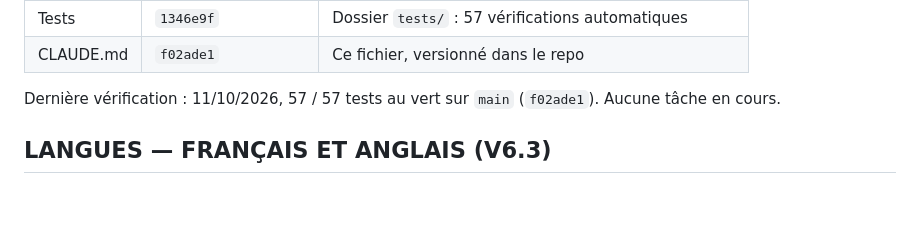
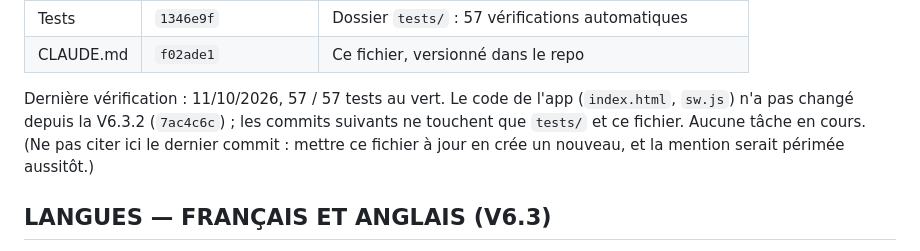
Before and after one commit to sxbconsulting/petite-routine, a Markdown page: CLAUDE.md, the part around the change. GitHub-like rendering; blank space fills up the shorter version.

Commit message:
CLAUDE.md : dernière vérification formulée sans numéro de commit
La ligne citait le dernier commit, périmé dès la mise à jour suivante.
Elle dit maintenant depuis quand le code de l'app n'a pas changé.

Co-Authored-By: Claude Opus 5.5 <noreply@anthropic.com>
Claude-Session: https://claude.ai/code/session_015WsiJp9ip9Eh7c2YqiAB2T

```diff
--- a/CLAUDE.md
+++ b/CLAUDE.md
@@ -70,8 +70,11 @@ synchronisées entre les téléphones des parents par un **code famille**
 | Tests | `1346e9f` | Dossier `tests/` : 57 vérifications automatiques |
 | CLAUDE.md | `f02ade1` | Ce fichier, versionné dans le repo |
 
-Dernière vérification : 11/10/2026, 57 / 57 tests au vert sur `main`
-(`f02ade1`). Aucune tâche en cours.
+Dernière vérification : 11/10/2026, 57 / 57 tests au vert. Le code de l'app
+(`index.html`, `sw.js`) n'a pas changé depuis la V6.3.2 (`7ac4c6c`) ; les
+commits suivants ne touchent que `tests/` et ce fichier. Aucune tâche en cours.
+(Ne pas citer ici le dernier commit : mettre ce fichier à jour en crée un
+nouveau, et la mention serait périmée aussitôt.)
 
 ## LANGUES — FRANÇAIS ET ANGLAIS (V6.3)
 
```
